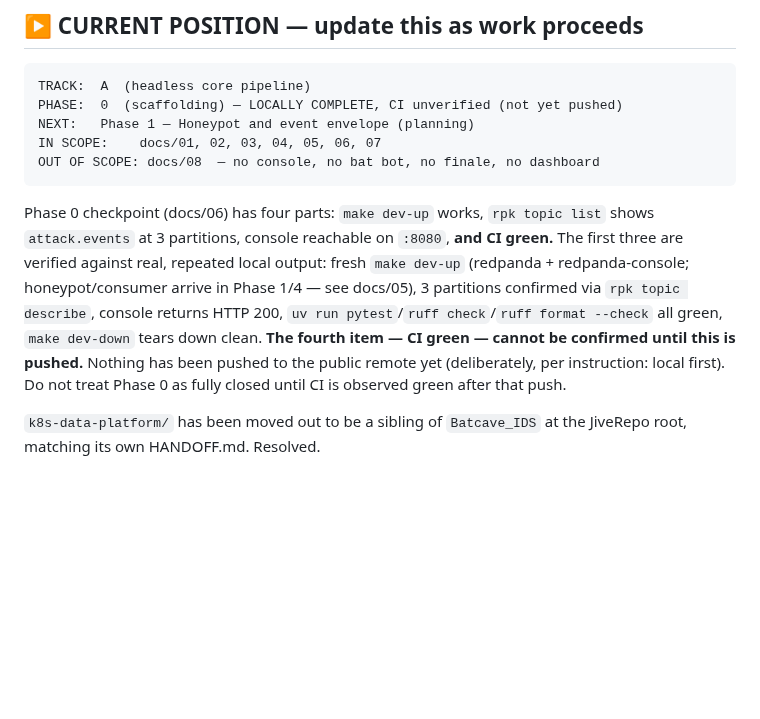
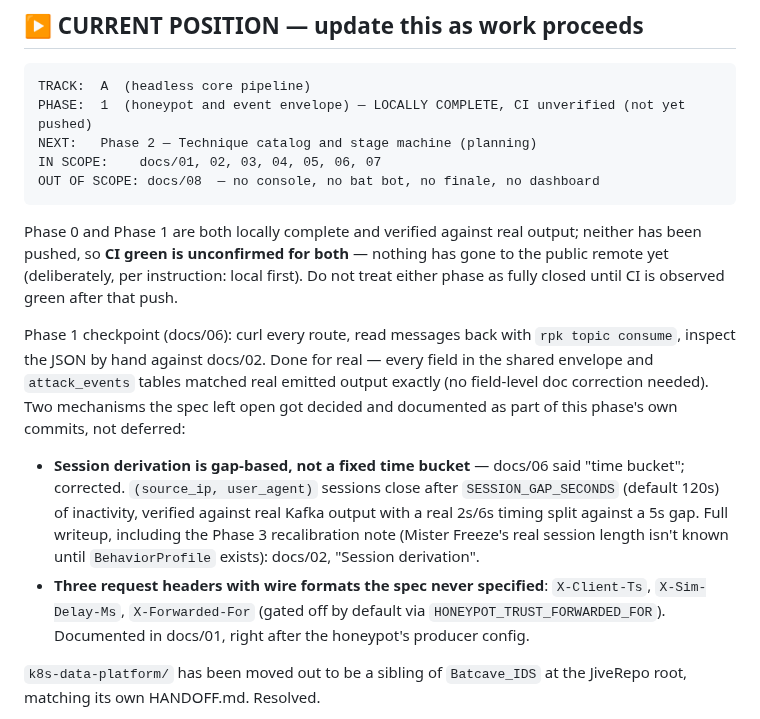
Before and after one commit to jivejong/JiveRepo, a Markdown page: Batcave_IDS/CLAUDE.md, the part around the change. GitHub-like rendering; blank space fills up the shorter version.

Commit message:
Phase 1 complete: update CURRENT POSITION
Checkpoint verified end to end against real output: every route curled,
every field in the consumed Kafka messages checked by hand against
docs/02 (no field-level correction needed), the gap-based session logic
proven with real timing against a live broker, pytest/ruff green. Not
yet pushed, so CI remains unconfirmed for both Phase 0 and Phase 1.

````diff
--- a/Batcave_IDS/CLAUDE.md
+++ b/Batcave_IDS/CLAUDE.md
@@ -8,20 +8,31 @@ Context for Claude Code working in this repository.
 
 ```
 TRACK:  A  (headless core pipeline)
-PHASE:  0  (scaffolding) — LOCALLY COMPLETE, CI unverified (not yet pushed)
-NEXT:   Phase 1 — Honeypot and event envelope (planning)
+PHASE:  1  (honeypot and event envelope) — LOCALLY COMPLETE, CI unverified (not yet pushed)
+NEXT:   Phase 2 — Technique catalog and stage machine (planning)
 IN SCOPE:    docs/01, 02, 03, 04, 05, 06, 07
 OUT OF SCOPE: docs/08  — no console, no bat bot, no finale, no dashboard
 ```
 
-Phase 0 checkpoint (docs/06) has four parts: `make dev-up` works, `rpk topic list` shows
-`attack.events` at 3 partitions, console reachable on `:8080`, **and CI green.** The first three are
-verified against real, repeated local output: fresh `make dev-up` (redpanda + redpanda-console;
-honeypot/consumer arrive in Phase 1/4 — see docs/05), 3 partitions confirmed via `rpk topic
-describe`, console returns HTTP 200, `uv run pytest`/`ruff check`/`ruff format --check` all green,
-`make dev-down` tears down clean. **The fourth item — CI green — cannot be confirmed until this is
-pushed.** Nothing has been pushed to the public remote yet (deliberately, per instruction: local
-first). Do not treat Phase 0 as fully closed until CI is observed green after that push.
+Phase 0 and Phase 1 are both locally complete and verified against real output; neither has been
+pushed, so **CI green is unconfirmed for both** — nothing has gone to the public remote yet
+(deliberately, per instruction: local first). Do not treat either phase as fully closed until CI is
+observed green after that push.
+
+Phase 1 checkpoint (docs/06): curl every route, read messages back with `rpk topic consume`,
+inspect the JSON by hand against docs/02. Done for real — every field in the shared envelope and
+`attack_events` tables matched real emitted output exactly (no field-level doc correction needed).
+Two mechanisms the spec left open got decided and documented as part of this phase's own commits,
+not deferred:
+
+- **Session derivation is gap-based, not a fixed time bucket** — docs/06 said "time bucket";
+  corrected. `(source_ip, user_agent)` sessions close after `SESSION_GAP_SECONDS` (default 120s) of
+  inactivity, verified against real Kafka output with a real 2s/6s timing split against a 5s gap.
+  Full writeup, including the Phase 3 recalibration note (Mister Freeze's real session length isn't
+  known until `BehaviorProfile` exists): docs/02, "Session derivation".
+- **Three request headers with wire formats the spec never specified**: `X-Client-Ts`,
+  `X-Sim-Delay-Ms`, `X-Forwarded-For` (gated off by default via `HONEYPOT_TRUST_FORWARDED_FOR`).
+  Documented in docs/01, right after the honeypot's producer config.
 
 `k8s-data-platform/` has been moved out to be a sibling of `Batcave_IDS` at the JiveRepo root,
 matching its own HANDOFF.md. Resolved.
````
